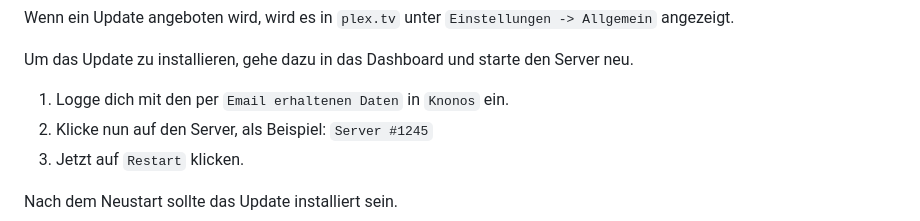
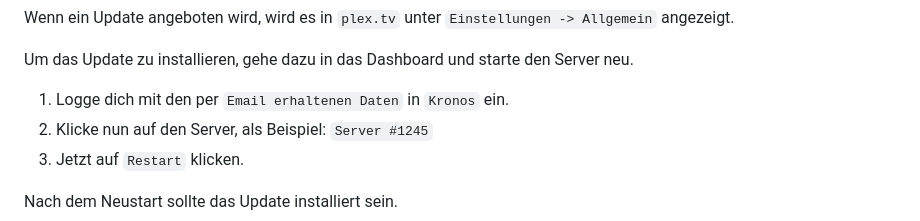
Before and after one commit to U3knOwn/sb-wiki, a Markdown page: faq/faq.md, the part around the change. Drawn GitHub-style.

```diff
--- a/faq/faq.md
+++ b/faq/faq.md
@@ -253,7 +253,7 @@ Wenn ein Update angeboten wird, wird es in `plex.tv` unter `Einstellungen -> All
 
 Um das Update zu installieren, gehe dazu in das Dashboard und starte den Server neu.
 
-1. Logge dich mit den per `Email erhaltenen Daten` in `Knonos` ein.
+1. Logge dich mit den per `Email erhaltenen Daten` in `Kronos` ein.
 2. Klicke nun auf den Server, als Beispiel: `Server #1245`
 3. Jetzt auf `Restart` klicken.
 
```
